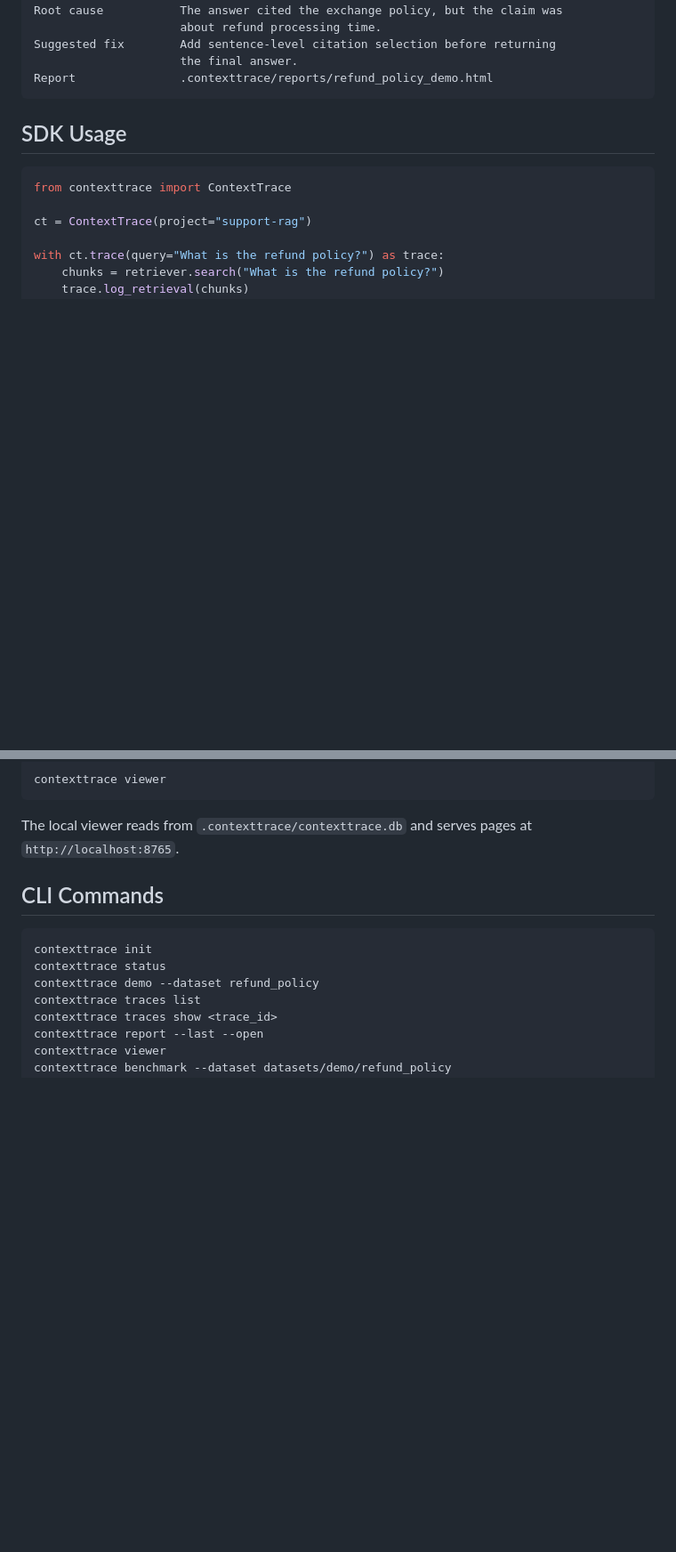
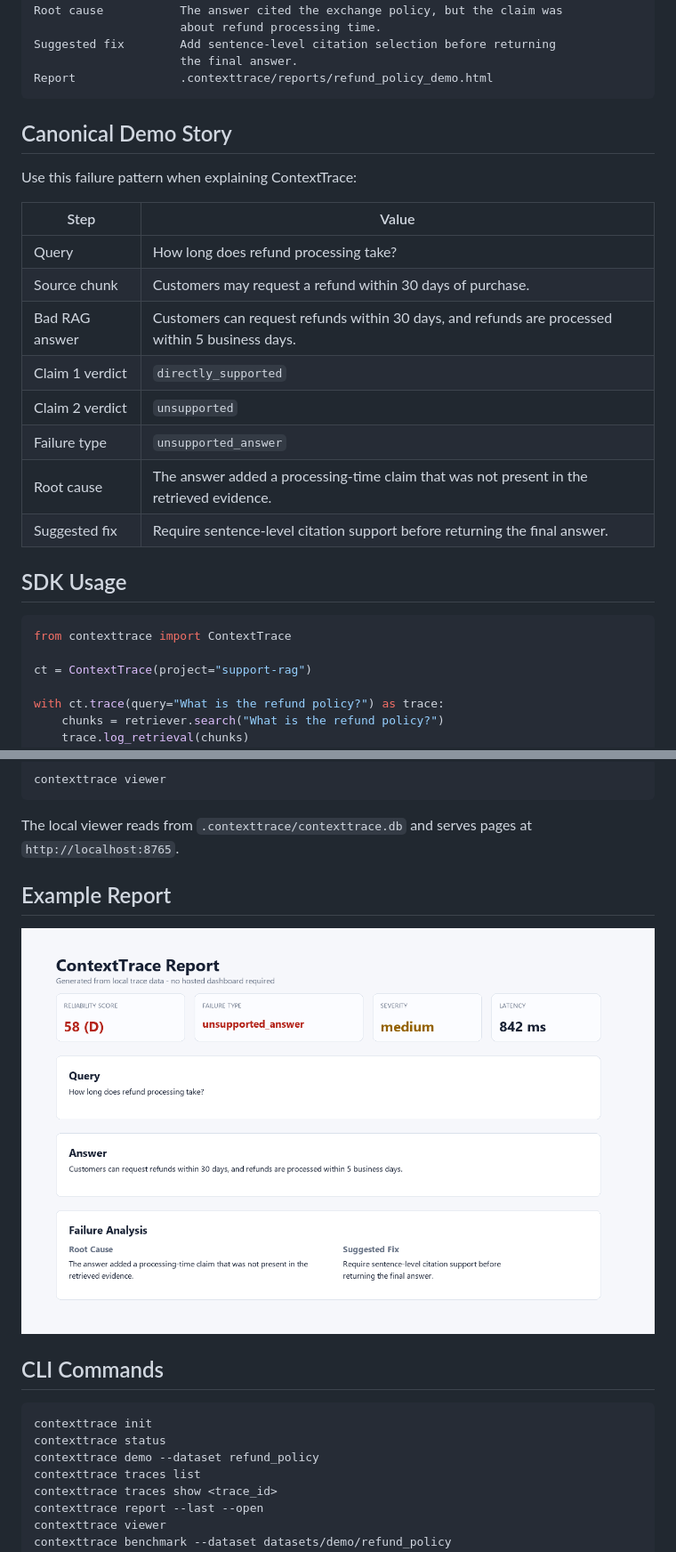
Before and after one commit to samarth1412/Context-Trace, a Markdown page: README.md, 2 parts joined by grey strips. Shown: that part at 89% size. Drawn GitHub-style; pictures changed too: docs/assets/contexttrace-report.png (added); blank space fills up the shorter version.

Commit message:
Add end-to-end proof assets

````diff
--- a/README.md
+++ b/README.md
@@ -91,6 +91,21 @@ Suggested fix        Add sentence-level citation selection before returning
                      the final answer.
 Report               .contexttrace/reports/refund_policy_demo.html
 ```
+
+## Canonical Demo Story
+
+Use this failure pattern when explaining ContextTrace:
+
+| Step | Value |
+| --- | --- |
+| Query | How long does refund processing take? |
+| Source chunk | Customers may request a refund within 30 days of purchase. |
+| Bad RAG answer | Customers can request refunds within 30 days, and refunds are processed within 5 business days. |
+| Claim 1 verdict | `directly_supported` |
+| Claim 2 verdict | `unsupported` |
+| Failure type | `unsupported_answer` |
+| Root cause | The answer added a processing-time claim that was not present in the retrieved evidence. |
+| Suggested fix | Require sentence-level citation support before returning the final answer. |
 
 ## SDK Usage
 
@@ -224,6 +239,9 @@ contexttrace viewer
 
 The local viewer reads from `.contexttrace/contexttrace.db` and serves pages at `http://localhost:8765`.
 
+## Example Report
+
+![ContextTrace local report](docs/assets/contexttrace-report.png)
 
 ## CLI Commands
 
````
Also changed, not shown: docs/assets/architecture-diagram.png (added), docs/assets/citation-mismatch.png (added), docs/assets/cli-demo.png (added), docs/assets/failure-diagnosis.png (added), docs/assets/github-action-summary.png (added), 3 other files.
